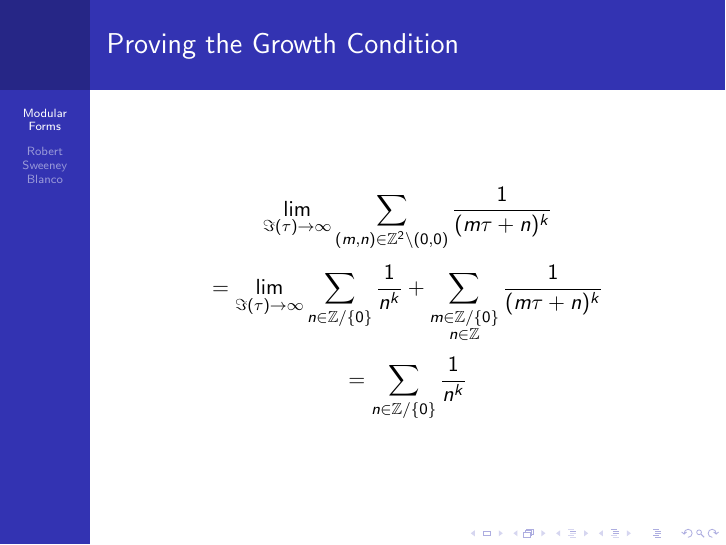
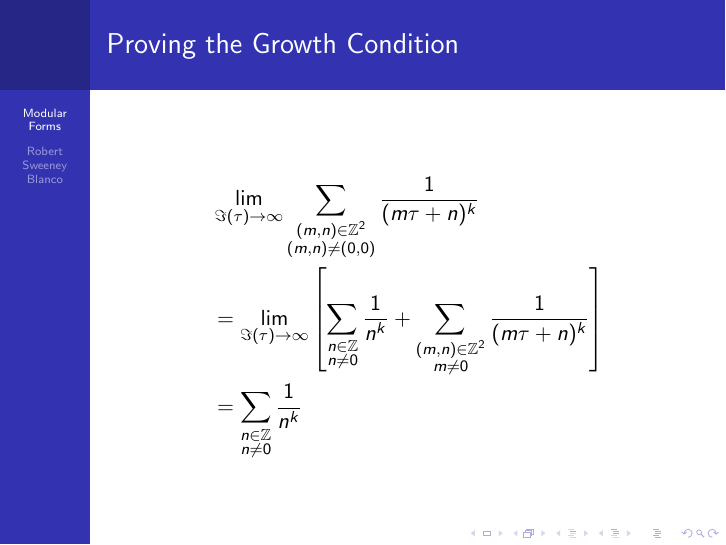
Before and after one commit to robertsweeneyblanco/Mathematics, LaTeX slides (Modular Forms/Modular Forms.tex): page 8 of 9. Compiled offline with pdfLaTeX.

Commit message:
aligned growth condition

```diff
--- a/Modular Forms/Modular Forms.tex
+++ b/Modular Forms/Modular Forms.tex
@@ -108,9 +108,11 @@ $$=  \sum_{\substack{(m,\mu) \in \mathbb{Z}^2 \\ (m,\mu) \neq (0,0)}}  \frac{1}{
 %Proving Eisenstein Series satisfy growth condition%
 \begin{frame}
 \frametitle{Proving the Growth Condition}
-$$\lim_{\Im(\tau) \to \infty} \sum_{(m,n) \in \mathbb{Z}^2 \backslash (0,0)}  \frac{1}{(m \tau + n)^k}$$
-$$= \lim_{\Im(\tau) \to \infty} \sum_{n \in \mathbb{Z}/ \{0\} } \frac{1}{n^k} + \sum_{\substack{m \in \mathbb{Z}/\{0\} \\ n \in \mathbb{Z}}}  \frac{1}{(m \tau + n)^k}$$
-$$ = \sum_{n \in \mathbb{Z}/\{0\}} \frac{1}{n^k} $$
+\begin{align*}
+& \lim_{\Im(\tau) \to \infty} \sum_{\substack{(m,n) \in \mathbb{Z}^2 \\ (m,n) \neq (0,0)}}  \frac{1}{(m \tau + n)^k} \\
+& = \lim_{\Im(\tau) \to \infty} \left[ \sum_{\substack{n \in \mathbb{Z} \\ n \neq 0}} \frac{1}{n^k} + \sum_{\substack{(m,n) \in \mathbb{Z}^2 \\ m \neq 0}}  \frac{1}{(m \tau + n)^k} \right] \\
+& = \sum_{\substack{n \in \mathbb{Z} \\ n \neq 0}} \frac{1}{n^k}
+\end{align*}
 \end{frame}
 
 %Proving Eisenstein Series are modular forms%
```
Also changed, not shown: Modular Forms/Modular Forms.pdf, 2 other files.
